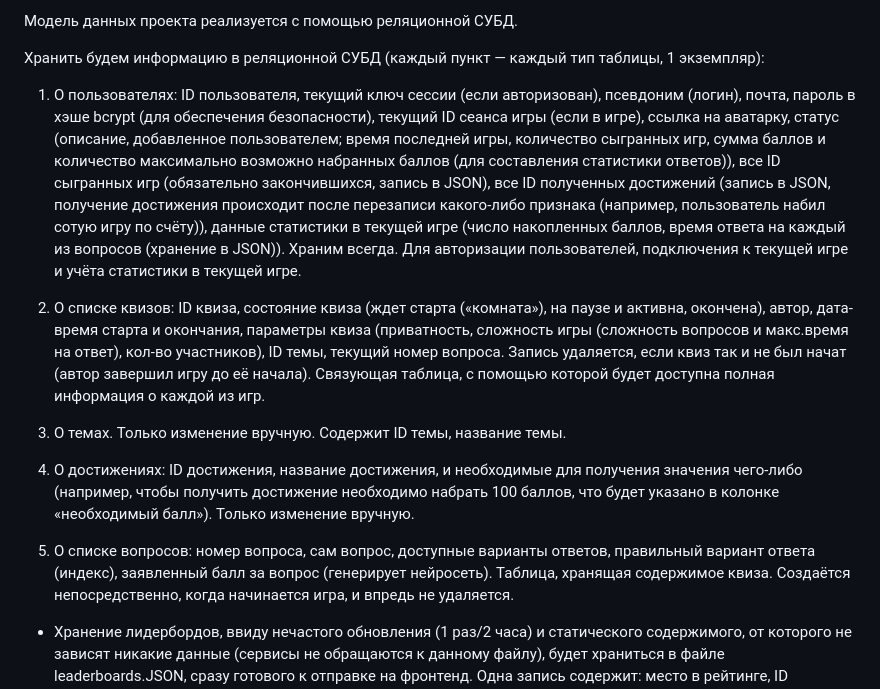
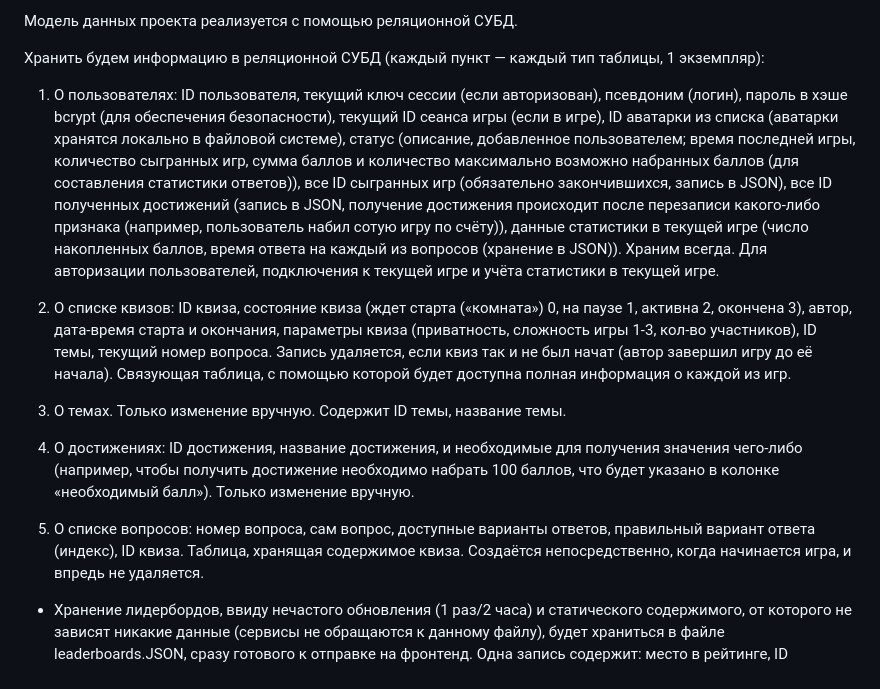
Before and after one commit to tuliakov84/QuizAI, a Markdown page: documentation/using_of_data.md, the part around the change. GitHub-like rendering.

```diff
--- a/documentation/using_of_data.md
+++ b/documentation/using_of_data.md
@@ -3,17 +3,17 @@
 Модель данных проекта реализуется с помощью реляционной СУБД.
 
 Хранить будем информацию в реляционной СУБД (каждый пункт — каждый тип таблицы, 1 экземпляр):
-1) О пользователях: ID пользователя, текущий ключ сессии (если авторизован), псевдоним (логин), почта, пароль в хэше bcrypt (для обеспечения безопасности), текущий ID сеанса игры (если в игре), ссылка на аватарку, статус (описание, добавленное пользователем; время последней игры, количество сыгранных игр, сумма баллов и количество максимально возможно набранных баллов (для составления статистики ответов)), все ID сыгранных игр (обязательно закончившихся, запись в JSON), все ID полученных достижений (запись в JSON, получение достижения происходит после перезаписи какого-либо признака (например, пользователь набил сотую игру по счёту)), данные статистики в текущей игре (число накопленных баллов, время ответа на каждый из вопросов (хранение в JSON)).
+1) О пользователях: ID пользователя, текущий ключ сессии (если авторизован), псевдоним (логин), пароль в хэше bcrypt (для обеспечения безопасности), текущий ID сеанса игры (если в игре), ID аватарки из списка (аватарки хранятся локально в файловой системе), статус (описание, добавленное пользователем; время последней игры, количество сыгранных игр, сумма баллов и количество максимально возможно набранных баллов (для составления статистики ответов)), все ID сыгранных игр (обязательно закончившихся, запись в JSON), все ID полученных достижений (запись в JSON, получение достижения происходит после перезаписи какого-либо признака (например, пользователь набил сотую игру по счёту)), данные статистики в текущей игре (число накопленных баллов, время ответа на каждый из вопросов (хранение в JSON)).
 Храним всегда. Для авторизации пользователей, подключения к текущей игре и учёта статистики в текущей игре.
 
-2) О списке квизов: ID квиза, состояние квиза (ждет старта («комната»), на паузе и активна, окончена), автор, дата-время старта и окончания, параметры квиза (приватность, сложность игры (сложность вопросов и макс.время на ответ), кол-во участников), ID темы, текущий номер вопроса.
+2) О списке квизов: ID квиза, состояние квиза (ждет старта («комната») 0, на паузе 1, активна 2, окончена 3), автор, дата-время старта и окончания, параметры квиза (приватность, сложность игры 1-3, кол-во участников), ID темы, текущий номер вопроса.
 Запись удаляется, если квиз так и не был начат (автор завершил игру до её начала). Связующая таблица, с помощью которой будет доступна полная информация о каждой из игр.
 
 3) О темах. Только изменение вручную. Содержит ID темы, название темы.
 
 4) О достижениях: ID достижения, название достижения, и необходимые для получения значения чего-либо (например, чтобы получить достижение необходимо набрать 100 баллов, что будет указано в колонке «необходимый балл»). Только изменение вручную.
 
-5) О списке вопросов: номер вопроса, сам вопрос, доступные варианты ответов, правильный вариант ответа (индекс), заявленный балл за вопрос (генерирует нейросеть).
+5) О списке вопросов: номер вопроса, сам вопрос, доступные варианты ответов, правильный вариант ответа (индекс), ID квиза.
 Таблица, хранящая содержимое квиза. Создаётся непосредственно, когда начинается игра, и впредь не удаляется.
 
 - Хранение лидербордов, ввиду нечастого обновления (1 раз/2 часа) и статического содержимого, от которого не зависят никакие данные (сервисы не обращаются к данному файлу), будет храниться в файле leaderboards.JSON, сразу готового к отправке на фронтенд. Одна запись содержит: место в рейтинге, ID пользователя (для интерактивной веб-ссылки) и его никнейм, количество сыгранных игр, статистика ответов (описано в 1). Топ ведётся до сотого человека в рейтинге.
```
